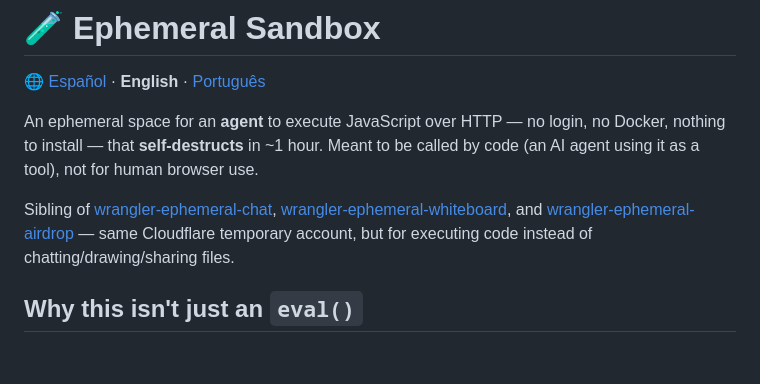
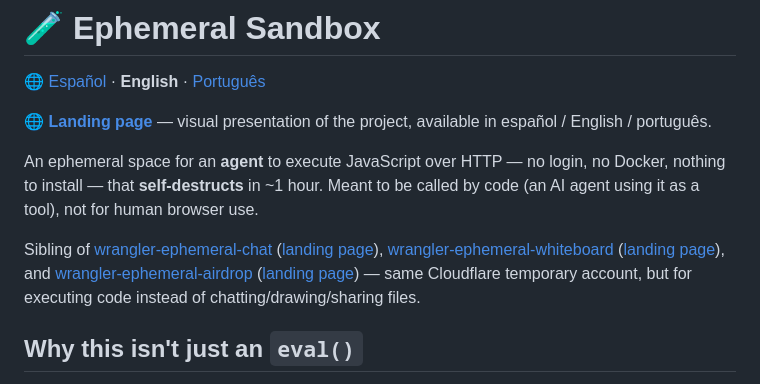
Before and after one commit to MauricioPerera/wrangler-ephemeral-sandbox, a Markdown page: README.en.md, the part around the change. Drawn GitHub-style; blank space fills up the shorter version.

Commit message:
Enlazar la landing page propia y las de los hermanos

```diff
--- a/README.en.md
+++ b/README.en.md
@@ -2,9 +2,11 @@
 
 🌐 [Español](./README.md) · **English** · [Português](./README.pt.md)
 
+🌐 **[Landing page](https://mauricioperera.github.io/wrangler-ephemeral-sandbox/)** — visual presentation of the project, available in español / English / português.
+
 An ephemeral space for an **agent** to execute JavaScript over HTTP — no login, no Docker, nothing to install — that **self-destructs** in ~1 hour. Meant to be called by code (an AI agent using it as a tool), not for human browser use.
 
-Sibling of [wrangler-ephemeral-chat](https://github.com/MauricioPerera/wrangler-ephemeral-chat), [wrangler-ephemeral-whiteboard](https://github.com/MauricioPerera/wrangler-ephemeral-whiteboard), and [wrangler-ephemeral-airdrop](https://github.com/MauricioPerera/wrangler-ephemeral-airdrop) — same Cloudflare temporary account, but for executing code instead of chatting/drawing/sharing files.
+Sibling of [wrangler-ephemeral-chat](https://github.com/MauricioPerera/wrangler-ephemeral-chat) ([landing page](https://mauricioperera.github.io/wrangler-ephemeral-chat/)), [wrangler-ephemeral-whiteboard](https://github.com/MauricioPerera/wrangler-ephemeral-whiteboard) ([landing page](https://mauricioperera.github.io/wrangler-ephemeral-whiteboard/)), and [wrangler-ephemeral-airdrop](https://github.com/MauricioPerera/wrangler-ephemeral-airdrop) ([landing page](https://mauricioperera.github.io/wrangler-ephemeral-airdrop/)) — same Cloudflare temporary account, but for executing code instead of chatting/drawing/sharing files.
 
 ## Why this isn't just an `eval()`
 
```
Also changed, not shown: README.md (+3 -1 lines), README.pt.md (+3 -1 lines).
